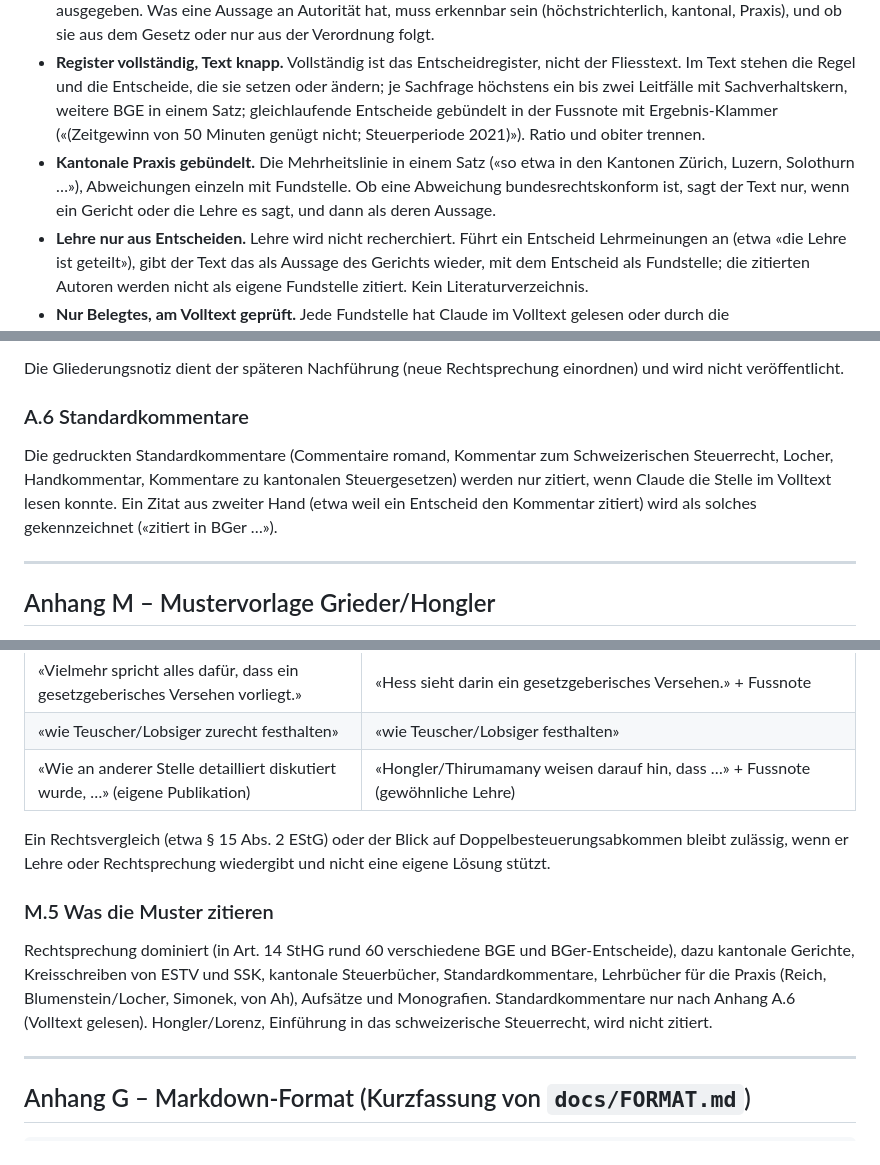
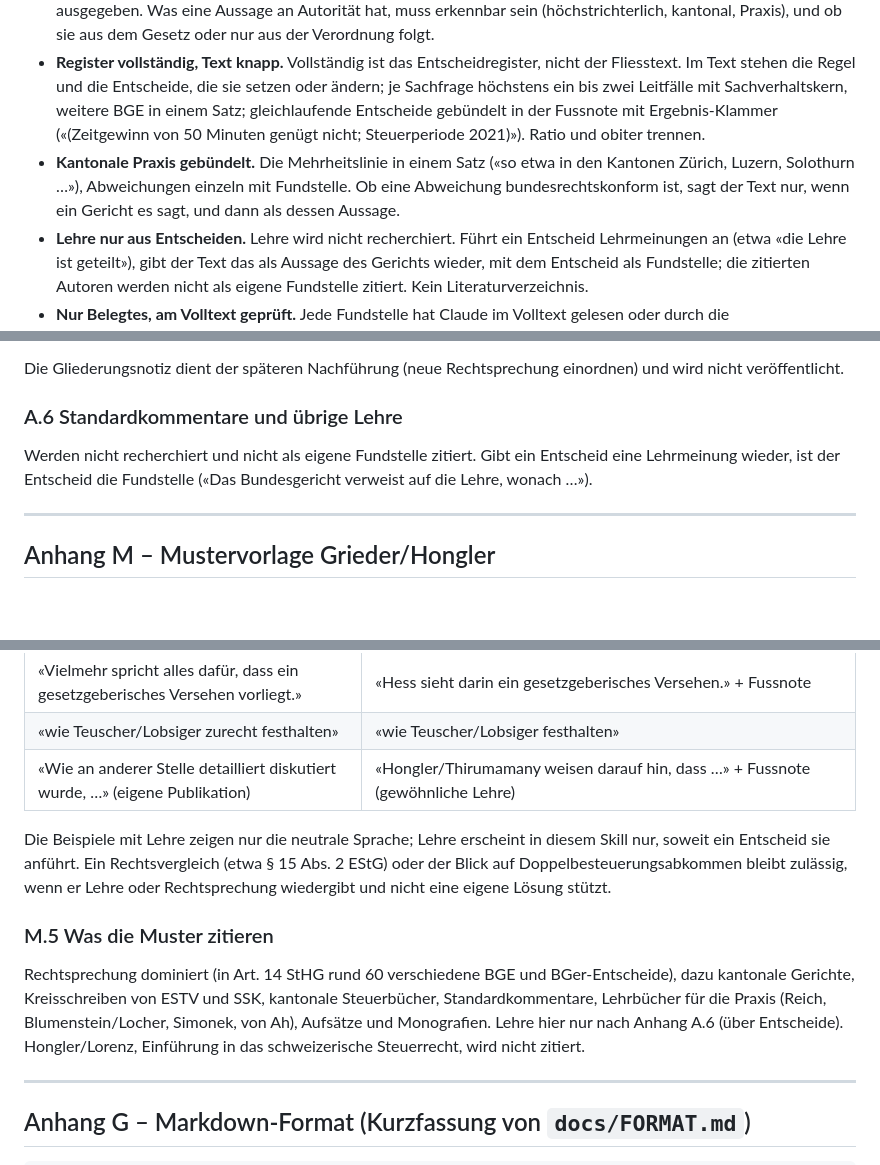
Before and after one commit to CH-Steuerkommentar/ch-steuerkommentar.github.io, a Markdown page: docs/SKILL-steuerkommentar-selbstaendig.md, 3 parts joined by grey strips. Rendered like a GitHub page; blank space fills up the shorter version.

Commit message:
Skill: Lehre durchgehend nur über Entscheide
Co-Authored-By: Claude Opus 5.5 <noreply@anthropic.com>
Claude-Session: https://claude.ai/code/session_01C9XKefBKTkC7obnLvmxCKB

```diff
--- a/docs/SKILL-steuerkommentar-selbstaendig.md
+++ b/docs/SKILL-steuerkommentar-selbstaendig.md
@@ -37,7 +37,7 @@ Ziel ist die abstrakt-generelle Aufbereitung der Auslegungslage einer Norm, nich
 - **Gliederung aus Wortlaut und Entscheiden.** Der Wortlaut liefert das Gerüst, das Entscheidregister die Sachfragen. Eine eigene Überschrift erhält eine Sachfrage nur, wenn sie eine eigenständige Rechtsfrage ist und Stoff für mindestens drei Randnoten trägt; ein einzelner Entscheid, auch ein BGE, genügt dafür nicht (Regeln unter «Aufbau»).
 - **Quellenrangfolge innerhalb jeder Sachfrage** (in den Randnoten, nicht als Unterkapitel): Gesetz und Verordnung → BGE → unpublizierte BGer-Entscheide (Fünferbesetzung kennzeichnen) → kantonale Gerichte → Verwaltungspraxis (ESTV/SSK, dann Kantone gebündelt). Verwaltungspraxis wird nie als Rechtsprechung ausgegeben. Was eine Aussage an Autorität hat, muss erkennbar sein (höchstrichterlich, kantonal, Praxis), und ob sie aus dem Gesetz oder nur aus der Verordnung folgt.
 - **Register vollständig, Text knapp.** Vollständig ist das Entscheidregister, nicht der Fliesstext. Im Text stehen die Regel und die Entscheide, die sie setzen oder ändern; je Sachfrage höchstens ein bis zwei Leitfälle mit Sachverhaltskern, weitere BGE in einem Satz; gleichlaufende Entscheide gebündelt in der Fussnote mit Ergebnis-Klammer («(Zeitgewinn von 50 Minuten genügt nicht; Steuerperiode 2021)»). Ratio und obiter trennen.
-- **Kantonale Praxis gebündelt.** Die Mehrheitslinie in einem Satz («so etwa in den Kantonen Zürich, Luzern, Solothurn …»), Abweichungen einzeln mit Fundstelle. Ob eine Abweichung bundesrechtskonform ist, sagt der Text nur, wenn ein Gericht oder die Lehre es sagt, und dann als deren Aussage.
+- **Kantonale Praxis gebündelt.** Die Mehrheitslinie in einem Satz («so etwa in den Kantonen Zürich, Luzern, Solothurn …»), Abweichungen einzeln mit Fundstelle. Ob eine Abweichung bundesrechtskonform ist, sagt der Text nur, wenn ein Gericht es sagt, und dann als dessen Aussage.
 - **Lehre nur aus Entscheiden.** Lehre wird nicht recherchiert. Führt ein Entscheid Lehrmeinungen an (etwa «die Lehre ist geteilt»), gibt der Text das als Aussage des Gerichts wieder, mit dem Entscheid als Fundstelle; die zitierten Autoren werden nicht als eigene Fundstelle zitiert. Kein Literaturverzeichnis.
 - **Nur Belegtes, am Volltext geprüft.** Jede Fundstelle hat Claude im Volltext gelesen oder durch die Fundstellenprüfung (Schritt 8) bestätigt: Entscheide an der zitierten Erwägung, Erlasse und Materialien im Original, Verwaltungspraxis im Dokument. Was sich nicht belegen lässt, wird gestrichen.
 - **Hongler/Lorenz nicht zitieren.** Hongler Peter/Lorenz Tabea, Einführung in das schweizerische Steuerrecht, ist ein Lehrbuch für Studierende (in Lexplorer Tax «ILE-Lehrbuch») und wird nicht zitiert. Steht eine Aussage nur dort, einen anderen Beleg suchen oder die Aussage streichen.
@@ -235,8 +235,8 @@ Das Register, nach Sachfragen verdichtet: Sachfrage · Normstelle und Rechtsbegr
 
 Die Gliederungsnotiz dient der späteren Nachführung (neue Rechtsprechung einordnen) und wird nicht veröffentlicht.
 
-### A.6 Standardkommentare
-Die gedruckten Standardkommentare (Commentaire romand, Kommentar zum Schweizerischen Steuerrecht, Locher, Handkommentar, Kommentare zu kantonalen Steuergesetzen) werden nur zitiert, wenn Claude die Stelle im Volltext lesen konnte. Ein Zitat aus zweiter Hand (etwa weil ein Entscheid den Kommentar zitiert) wird als solches gekennzeichnet («zitiert in BGer …»).
+### A.6 Standardkommentare und übrige Lehre
+Werden nicht recherchiert und nicht als eigene Fundstelle zitiert. Gibt ein Entscheid eine Lehrmeinung wieder, ist der Entscheid die Fundstelle («Das Bundesgericht verweist auf die Lehre, wonach …»).
 
 ---
 
@@ -286,10 +286,10 @@ Die Muster enthalten eigene Auffassungen der Autoren. In diesem Skill werden sie
 | «wie Teuscher/Lobsiger zurecht festhalten» | «wie Teuscher/Lobsiger festhalten» |
 | «Wie an anderer Stelle detailliert diskutiert wurde, …» (eigene Publikation) | «Hongler/Thirumamany weisen darauf hin, dass …» + Fussnote (gewöhnliche Lehre) |
 
-Ein Rechtsvergleich (etwa § 15 Abs. 2 EStG) oder der Blick auf Doppelbesteuerungsabkommen bleibt zulässig, wenn er Lehre oder Rechtsprechung wiedergibt und nicht eine eigene Lösung stützt.
+Die Beispiele mit Lehre zeigen nur die neutrale Sprache; Lehre erscheint in diesem Skill nur, soweit ein Entscheid sie anführt. Ein Rechtsvergleich (etwa § 15 Abs. 2 EStG) oder der Blick auf Doppelbesteuerungsabkommen bleibt zulässig, wenn er Lehre oder Rechtsprechung wiedergibt und nicht eine eigene Lösung stützt.
 
 ### M.5 Was die Muster zitieren
-Rechtsprechung dominiert (in Art. 14 StHG rund 60 verschiedene BGE und BGer-Entscheide), dazu kantonale Gerichte, Kreisschreiben von ESTV und SSK, kantonale Steuerbücher, Standardkommentare, Lehrbücher für die Praxis (Reich, Blumenstein/Locher, Simonek, von Ah), Aufsätze und Monografien. Standardkommentare nur nach Anhang A.6 (Volltext gelesen). Hongler/Lorenz, Einführung in das schweizerische Steuerrecht, wird nicht zitiert.
+Rechtsprechung dominiert (in Art. 14 StHG rund 60 verschiedene BGE und BGer-Entscheide), dazu kantonale Gerichte, Kreisschreiben von ESTV und SSK, kantonale Steuerbücher, Standardkommentare, Lehrbücher für die Praxis (Reich, Blumenstein/Locher, Simonek, von Ah), Aufsätze und Monografien. Lehre hier nur nach Anhang A.6 (über Entscheide). Hongler/Lorenz, Einführung in das schweizerische Steuerrecht, wird nicht zitiert.
 
 ---
 
```
Also changed, not shown: other parts of docs/SKILL-steuerkommentar-selbstaendig.md (+1 -1 lines), 1 other file.
